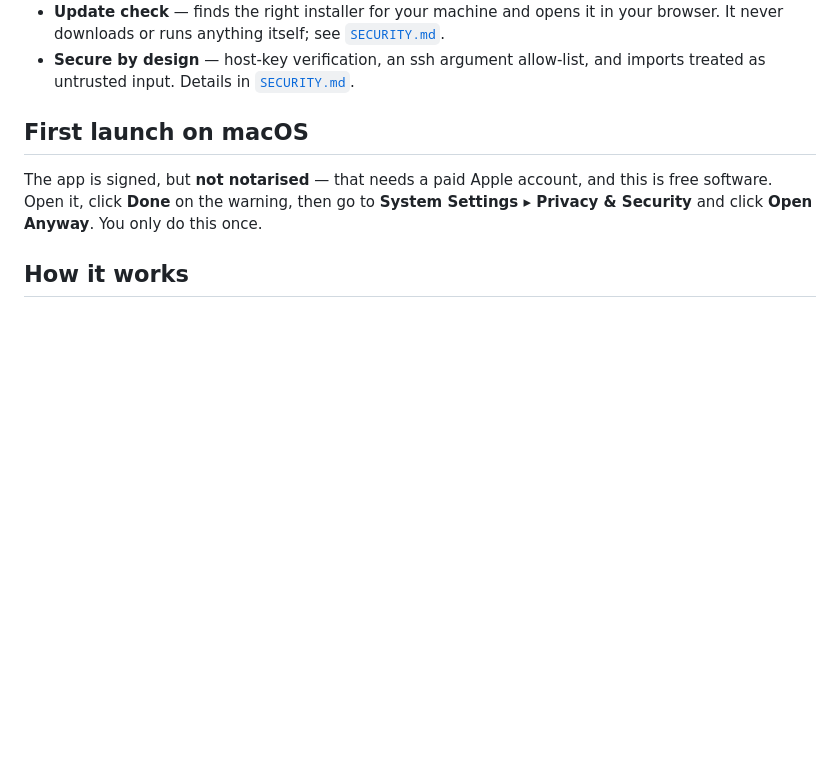
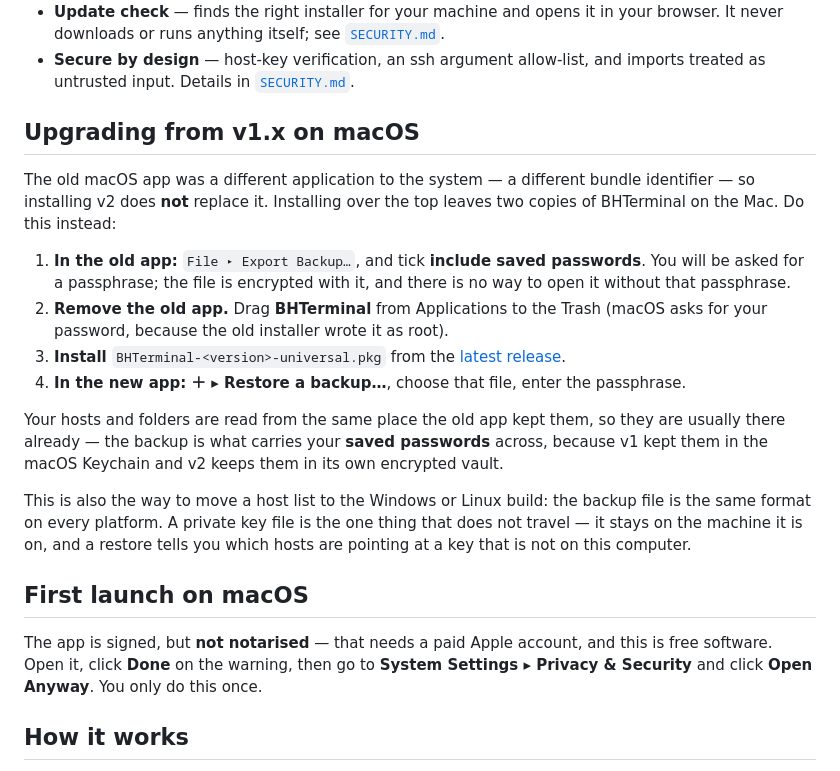
Before and after one commit to wpexpertinbd/BHTerminal, a Markdown page: README.md, the part around the change. Drawn GitHub-style; blank space fills up the shorter version.

Commit message:
Write down how to come across from v1
The old macOS app has a different bundle identifier, so installing v2
does not replace it — it sits beside it, and the Mac shows two
BHTerminals. Anyone upgrading needs to be told that before they install,
not after.

The steps are the ones that were just walked through on a real machine:
export a backup WITH passwords from the old app, remove the old app,
install the .pkg, restore. Hosts and folders are usually already there,
since v2 reads the same file the old app wrote; what the backup actually
carries across is the saved passwords, which moved from the macOS
Keychain to the app's own vault.

The same file is how a host list moves to the Windows or Linux build,
with the one exception worth stating up front: a private key file stays
on the machine it is on, and a restore reports which hosts are pointing
at a key that is not on this computer.

```diff
--- a/README.md
+++ b/README.md
@@ -55,6 +55,32 @@ reference the Rust version was ported from, and is no longer the shipping build.
   browser. It never downloads or runs anything itself; see [`SECURITY.md`](SECURITY.md).
 - **Secure by design** — host-key verification, an ssh argument allow-list, and imports
   treated as untrusted input. Details in [`SECURITY.md`](SECURITY.md).
+
+## Upgrading from v1.x on macOS
+
+The old macOS app was a different application to the system — a different
+bundle identifier — so installing v2 does **not** replace it. Installing over
+the top leaves two copies of BHTerminal on the Mac. Do this instead:
+
+1. **In the old app:** `File ▸ Export Backup…`, and tick **include saved
+   passwords**. You will be asked for a passphrase; the file is encrypted with
+   it, and there is no way to open it without that passphrase.
+2. **Remove the old app.** Drag **BHTerminal** from Applications to the Trash
+   (macOS asks for your password, because the old installer wrote it as root).
+3. **Install** `BHTerminal-<version>-universal.pkg` from the
+   [latest release](https://github.com/wpexpertinbd/BHTerminal/releases/latest).
+4. **In the new app:** **＋ ▸ Restore a backup…**, choose that file, enter the
+   passphrase.
+
+Your hosts and folders are read from the same place the old app kept them, so
+they are usually there already — the backup is what carries your **saved
+passwords** across, because v1 kept them in the macOS Keychain and v2 keeps
+them in its own encrypted vault.
+
+This is also the way to move a host list to the Windows or Linux build: the
+backup file is the same format on every platform. A private key file is the one
+thing that does not travel — it stays on the machine it is on, and a restore
+tells you which hosts are pointing at a key that is not on this computer.
 
 ## First launch on macOS
 
```
